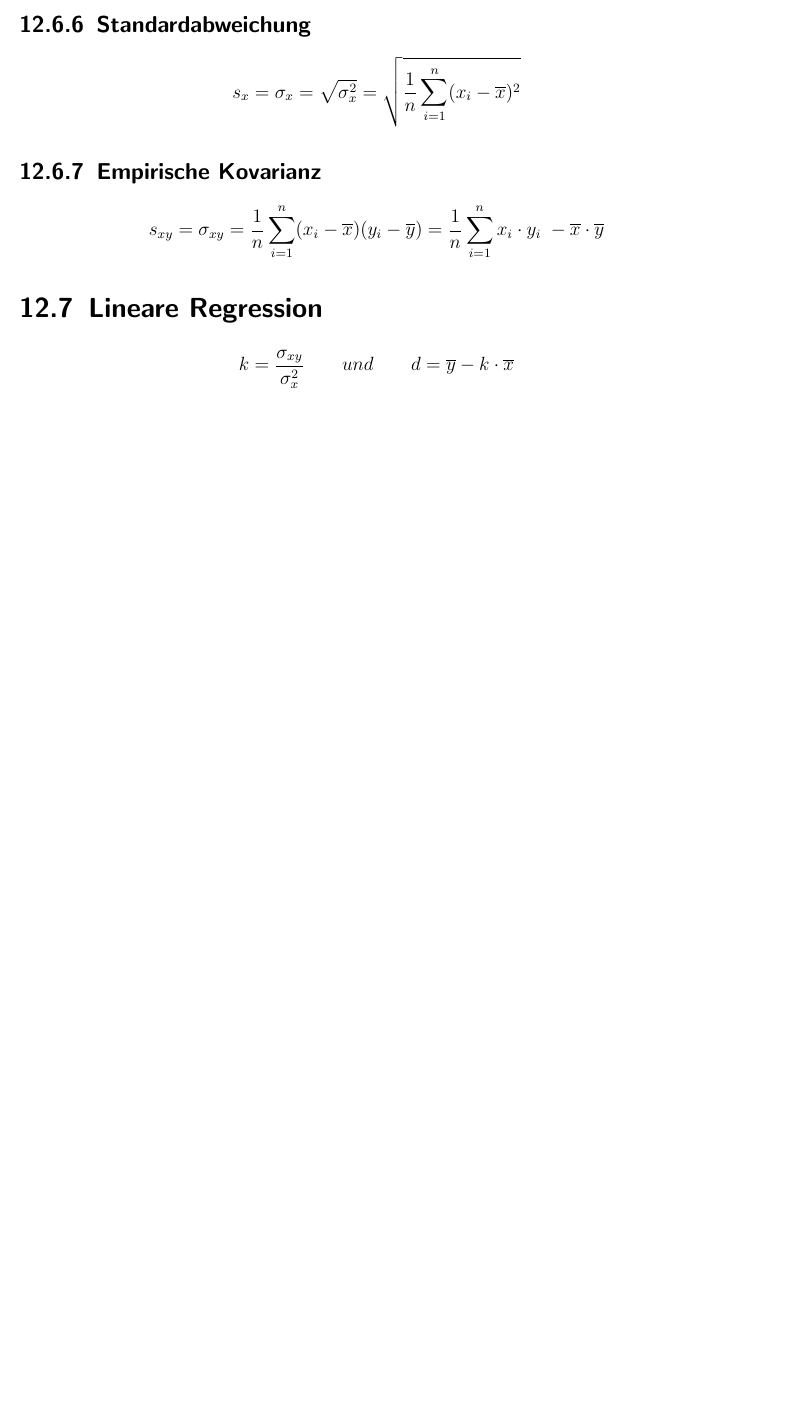
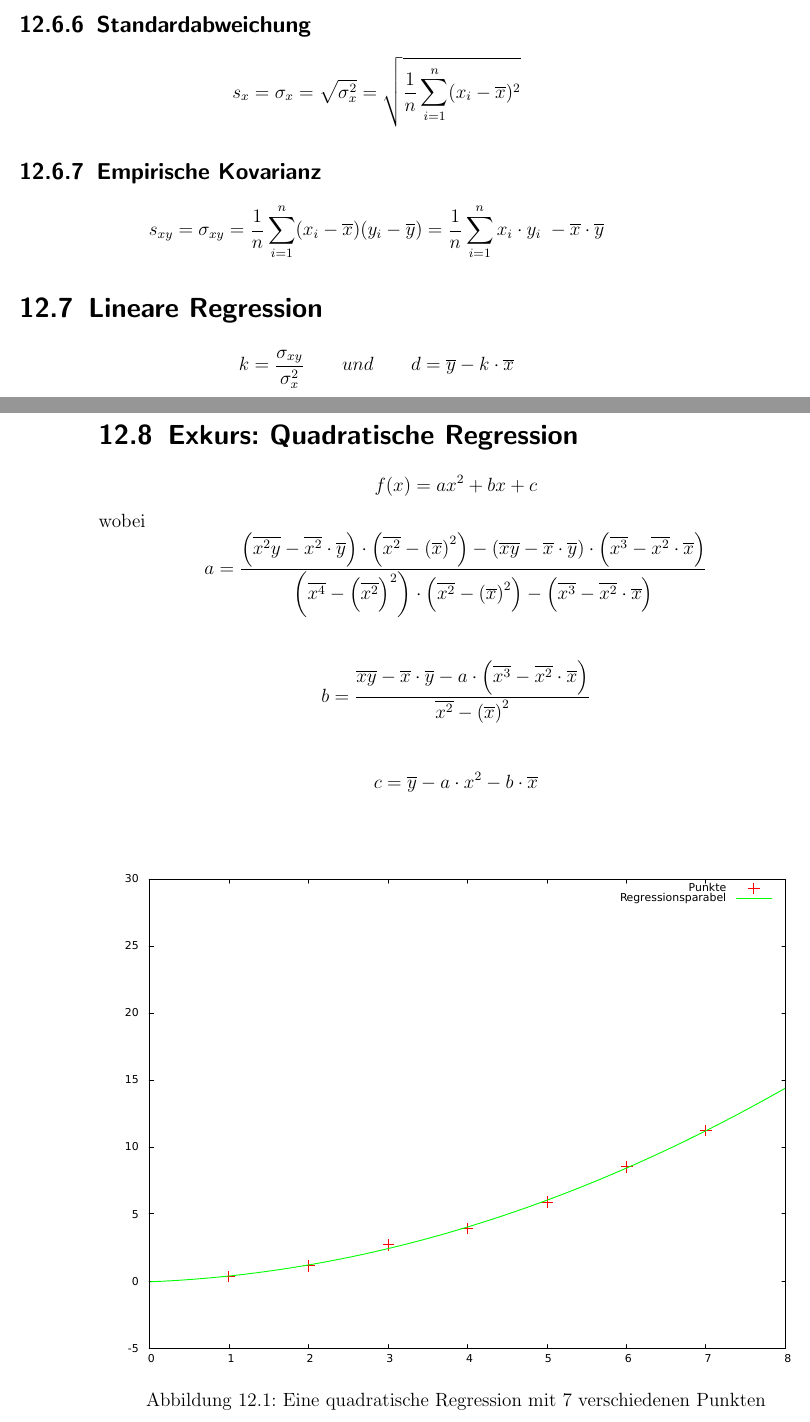
Before and after one commit to pentix/mathematik_theorie, a LaTeX book (mathe_theorie.tex): part of page 37 of 38 before the commit and two parts of pages 37 and 38 of 39 after it, the two joined at a grey line, cut so that both start at the same text, the shorter picture padded with empty space. Compiled offline with pdfLaTeX.

Commit message:
Exkurs zur quadratischen Regression hinzugefügt

```diff
--- a/mathe_theorie.tex
+++ b/mathe_theorie.tex
@@ -336,6 +337,22 @@ Interquartilsabstand
 \section{Lineare Regression}
 \[ k = \frac{\sigma_{xy}}{\sigma^2_x} \quad \quad und \quad \quad d = \overline{y} - k \cdot \overline{x} \]
 
+\section{Exkurs: Quadratische Regression}
+\[ f(x) = ax^2 + bx + c \]
+wobei
+\[ a = \frac{\left(\overline{x^2y} - \overline{x^2} \cdot \overline{y}\right) \cdot \left( \overline{x^2} - \left(\overline{x}\right)^2 \right) - \left(\overline{xy} - \overline{x} \cdot \overline{y}\right) \cdot \left(\overline{x^3} - \overline{x^2} \cdot \overline{x}\right)}{\left(\overline{x^4} - \left(\overline{x^2}\right)^2 \right) \cdot \left( \overline{x^2} - \left(\overline{x}\right)^2 \right) - \left(\overline{x^3} - \overline{x^2} \cdot \overline{x}\right)} \]
+\\
+\[ b = \frac{\overline{xy} - \overline{x} \cdot \overline{y} - a \cdot \left( \overline{x^3} - \overline{x^2} \cdot \overline{x} \right)}{\overline{x^2} - \left(\overline{x} \right)^2} \]
+\\
+\[ c = \overline{y} - a \cdot {x^2} - b \cdot \overline{x} \]
+\\
+
+\begin{figure}[h]
+	\centering
+	\includegraphics[scale=0.8]{img/quad_regression.pdf}
+	\caption{Eine quadratische Regression mit 7 verschiedenen Punkten}
+\end{figure}
+
 \section{Korrelationskoeffizient}
 \[ r_{xy} = \frac{\sigma_{xy}}{\sigma_x \cdot \sigma_y} = \frac{\mathlarger{\frac{1}{n}} \mathlarger{\sum_{i=1}^n} x_i \cdot y_i ~ - \overline{x}\cdot\overline{y}}{\sqrt{\mathlarger{\frac{1}{n}} \mathlarger{\sum_{i=1}^n} (x_i-\overline{x})^2} \cdot \sqrt{\mathlarger{\frac{1}{n}} \mathlarger{\sum_{i=1}^n} (y_i-\overline{y})^2}} \]
 
```
Also changed, not shown: img/quad_regression.pdf (added), mathe_theorie.tex (1 more changed lines), 1 other file.
